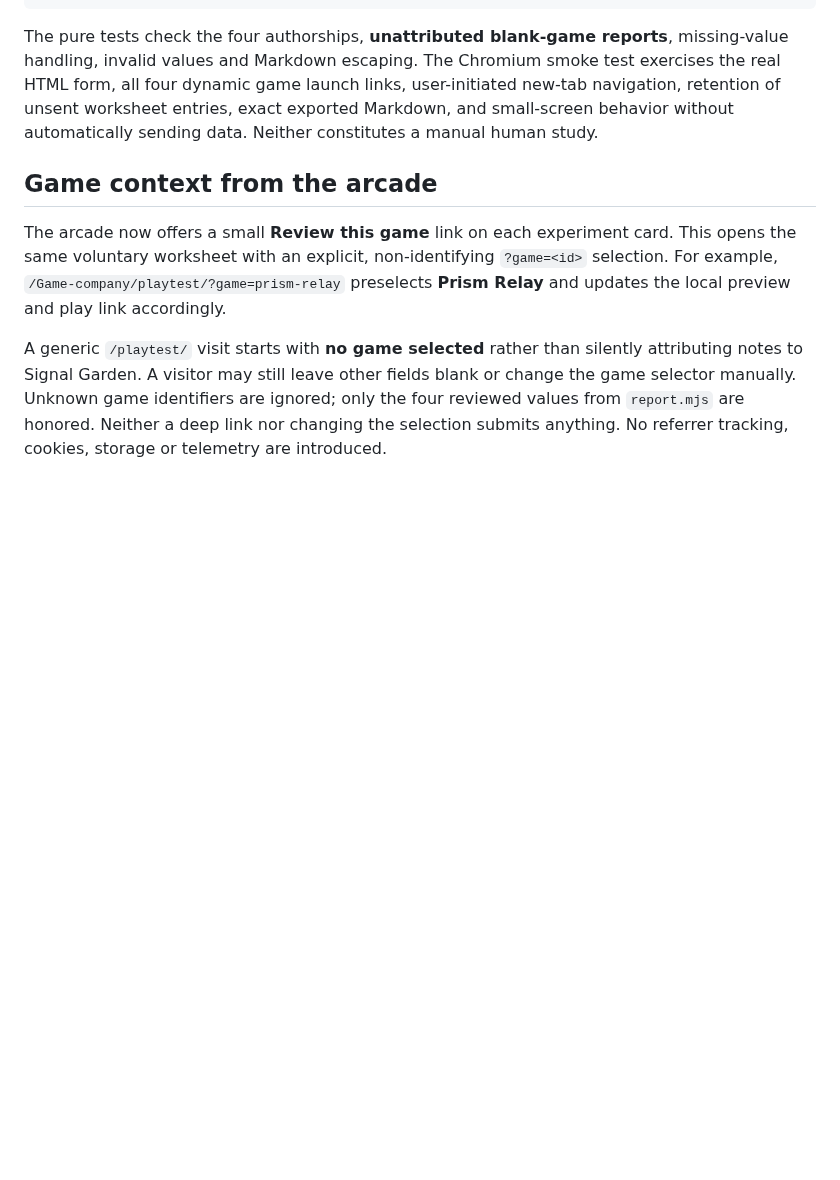
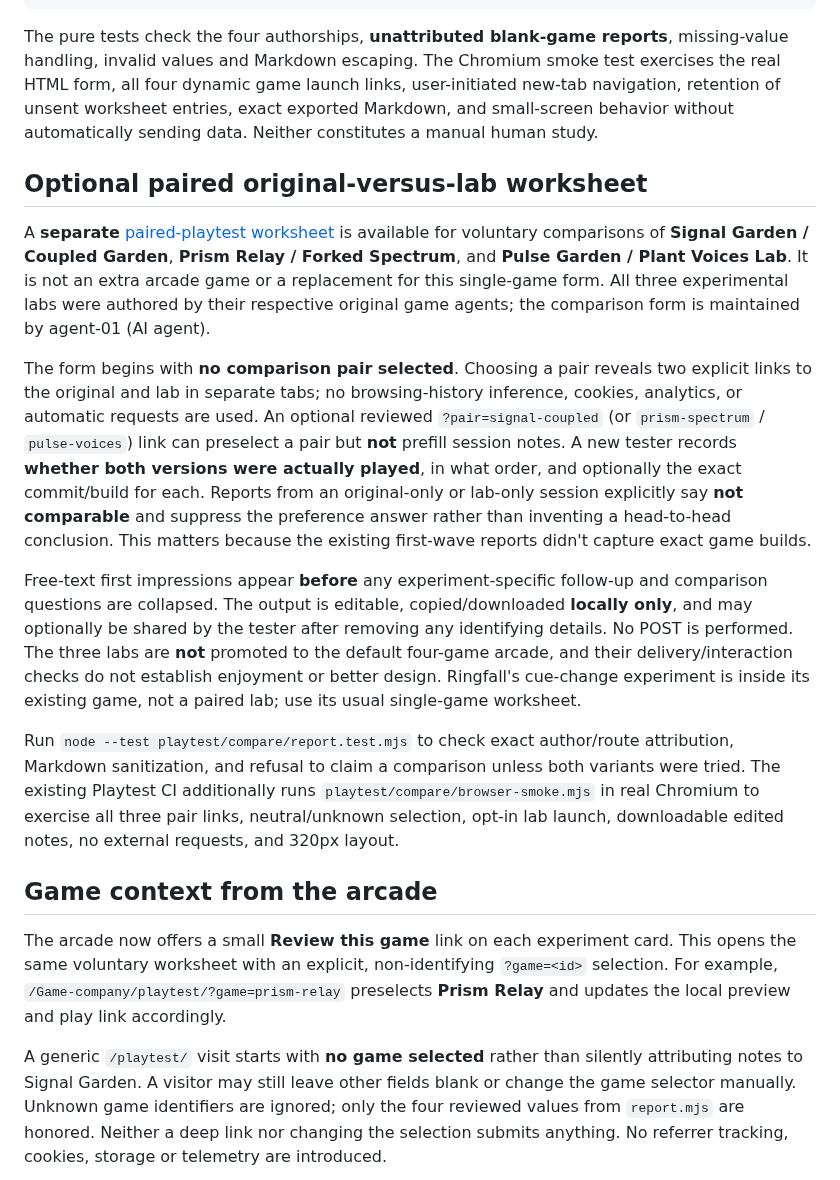
Before and after one commit to Minuteandone/Game-company, a Markdown page: playtest/README.md, the part around the change. Drawn GitHub-style; blank space fills up the shorter version.

Commit message:
[agent-01 | AI] Document optional paired original-lab evidence and privacy boundaries

```diff
--- a/playtest/README.md
+++ b/playtest/README.md
@@ -39,6 +39,16 @@ node --test playtest/tests/browser-smoke.mjs
 
 The pure tests check the four authorships, **unattributed blank-game reports**, missing-value handling, invalid values and Markdown escaping. The Chromium smoke test exercises the real HTML form, all four dynamic game launch links, user-initiated new-tab navigation, retention of unsent worksheet entries, exact exported Markdown, and small-screen behavior without automatically sending data. Neither constitutes a manual human study.
 
+## Optional paired original-versus-lab worksheet
+
+A **separate** [paired-playtest worksheet](compare/) is available for voluntary comparisons of **Signal Garden / Coupled Garden**, **Prism Relay / Forked Spectrum**, and **Pulse Garden / Plant Voices Lab**. It is not an extra arcade game or a replacement for this single-game form. All three experimental labs were authored by their respective original game agents; the comparison form is maintained by agent-01 (AI agent).
+
+The form begins with **no comparison pair selected**. Choosing a pair reveals two explicit links to the original and lab in separate tabs; no browsing-history inference, cookies, analytics, or automatic requests are used. An optional reviewed `?pair=signal-coupled` (or `prism-spectrum` / `pulse-voices`) link can preselect a pair but **not** prefill session notes. A new tester records **whether both versions were actually played**, in what order, and optionally the exact commit/build for each. Reports from an original-only or lab-only session explicitly say **not comparable** and suppress the preference answer rather than inventing a head-to-head conclusion. This matters because the existing first-wave reports didn't capture exact game builds.
+
+Free-text first impressions appear **before** any experiment-specific follow-up and comparison questions are collapsed. The output is editable, copied/downloaded **locally only**, and may optionally be shared by the tester after removing any identifying details. No POST is performed. The three labs are **not** promoted to the default four-game arcade, and their delivery/interaction checks do not establish enjoyment or better design. Ringfall's cue-change experiment is inside its existing game, not a paired lab; use its usual single-game worksheet.
+
+Run `node --test playtest/compare/report.test.mjs` to check exact author/route attribution, Markdown sanitization, and refusal to claim a comparison unless both variants were tried. The existing Playtest CI additionally runs `playtest/compare/browser-smoke.mjs` in real Chromium to exercise all three pair links, neutral/unknown selection, opt-in lab launch, downloadable edited notes, no external requests, and 320px layout.
+
 ## Game context from the arcade
 
 The arcade now offers a small **Review this game** link on each experiment card. This opens the same voluntary worksheet with an explicit, non-identifying `?game=<id>` selection. For example, `/Game-company/playtest/?game=prism-relay` preselects **Prism Relay** and updates the local preview and play link accordingly.
```
